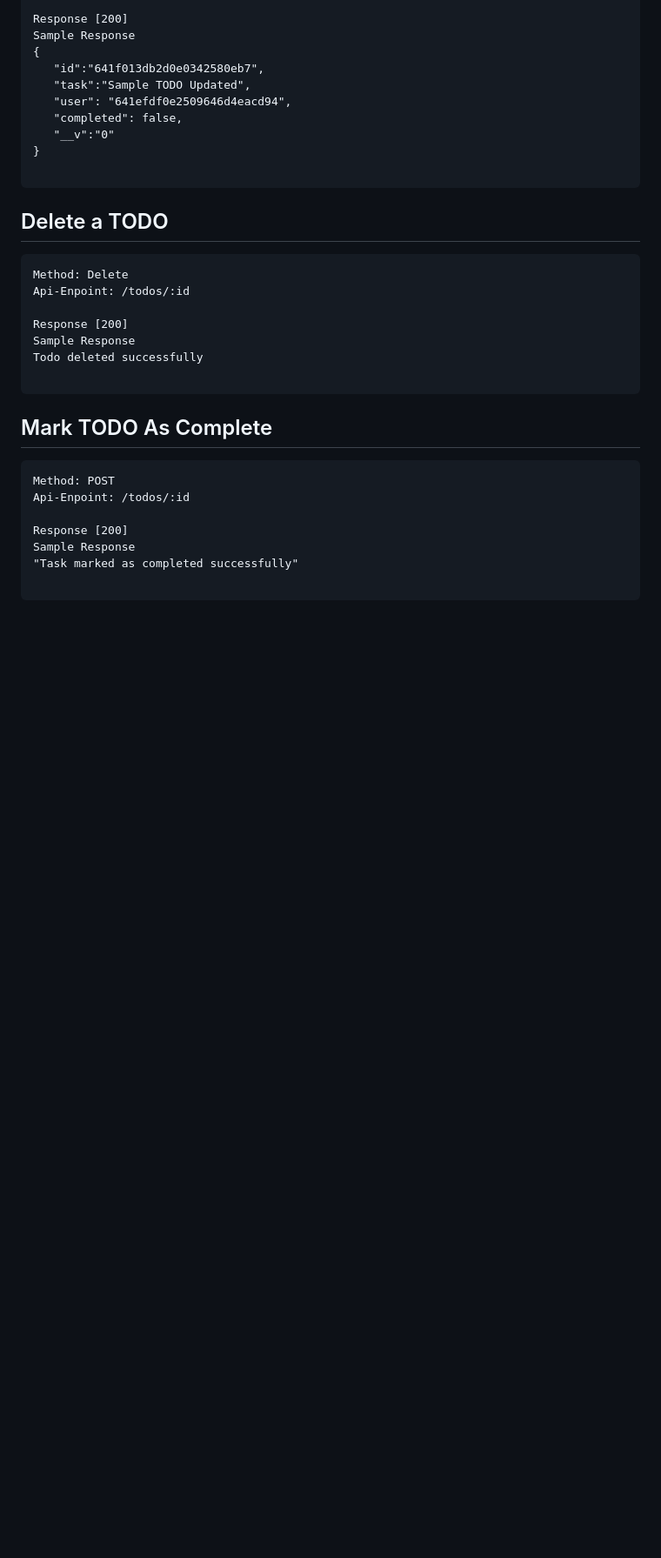
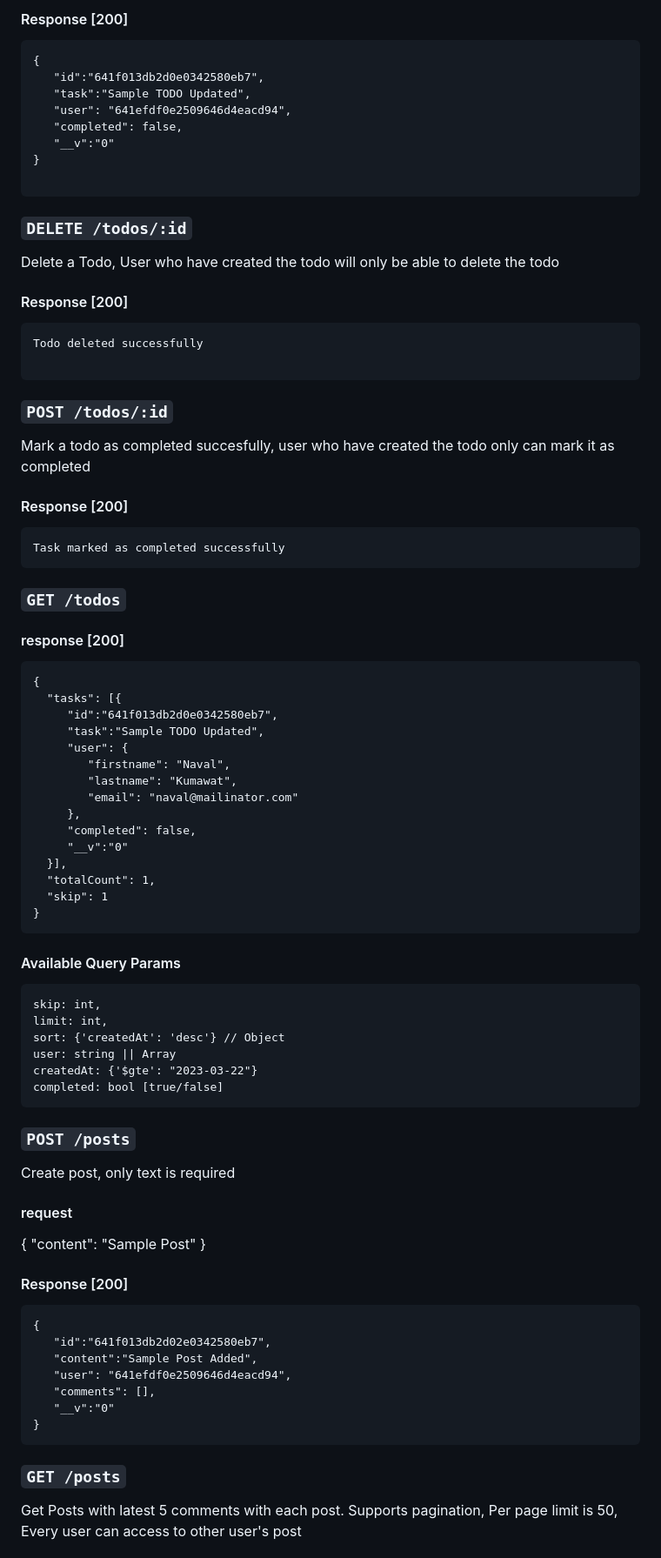
Before and after one commit to naval240221/mysocial-nodejs, a Markdown page: README.md, the part around one of its changes. Shown at 87% size. GitHub-like rendering; blank space fills up the shorter version.

````diff
--- a/README.md
+++ b/README.md
@@ -161,6 +172,6 @@ Sample Payload
 
-Response [200]
-Sample Response
+#### Response [200]
+```
 {
    "id":"641f013db2d0e0342580eb7",
    "task":"Sample TODO Updated",
@@ -171,24 +182,76 @@ Sample Response
 
 ```
 
-## Delete a TODO
+### `DELETE /todos/:id`
+
+Delete a Todo, User who have created the todo will only be able to delete the todo
+
+#### Response [200]
 ```
-Method: Delete
-Api-Enpoint: /todos/:id
-
-Response [200]
-Sample Response
 Todo deleted successfully
 
 ```
 
-## Mark TODO As Complete
+### `POST /todos/:id`
+
+Mark a todo as completed succesfully, user who have created the todo only can mark it as completed
+
+#### Response [200]
 ```
-Method: POST
-Api-Enpoint: /todos/:id
+Task marked as completed successfully
+```
 
-Response [200]
-Sample Response
-"Task marked as completed successfully"
+### `GET /todos`
 
+#### response [200]
 ```
+{
+  "tasks": [{
+     "id":"641f013db2d0e0342580eb7",
+     "task":"Sample TODO Updated",
+     "user": {
+        "firstname": "Naval",
+        "lastname": "Kumawat",
+        "email": "naval@mailinator.com"
+     },
+     "completed": false,
+     "__v":"0"
+  }],
+  "totalCount": 1,
+  "skip": 1
+}
+```
+
+#### Available Query Params
+```
+skip: int,
+limit: int,
+sort: {'createdAt': 'desc'} // Object
+user: string || Array
+createdAt: {'$gte': "2023-03-22"}
+completed: bool [true/false]
+```
+
+### `POST /posts`
+Create post, only text is required
+
+#### request
+{
+  "content": "Sample Post"
+}
+
+#### Response [200]
+```
+{
+   "id":"641f013db2d02e0342580eb7",
+   "content":"Sample Post Added",
+   "user": "641efdf0e2509646d4eacd94",
+   "comments": [],
+   "__v":"0"
+}
+```
+
+### `GET /posts`
+
+Get Posts with latest 5 comments with each post. Supports pagination, Per page limit is 50, Every user can access to other user's post
+
````
Also changed, not shown: other parts of README.md (+210 -46 lines).
